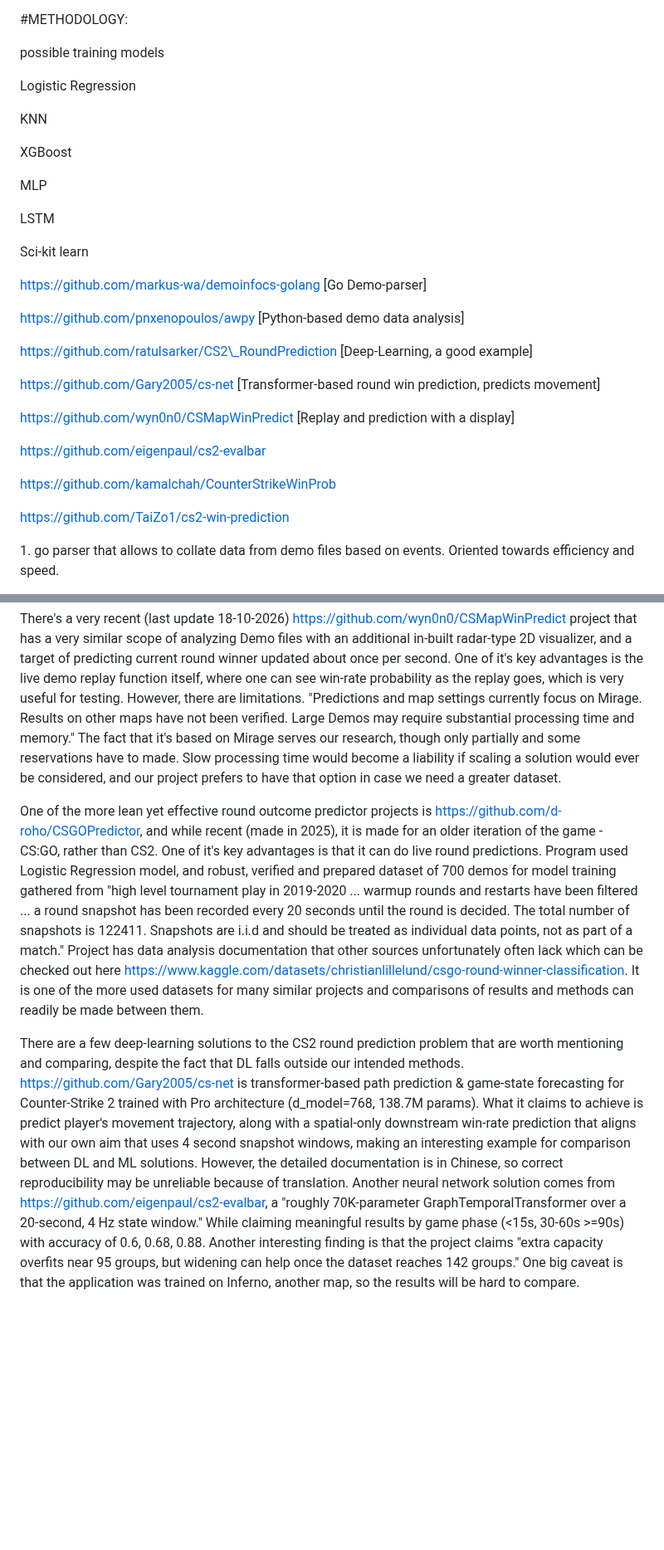
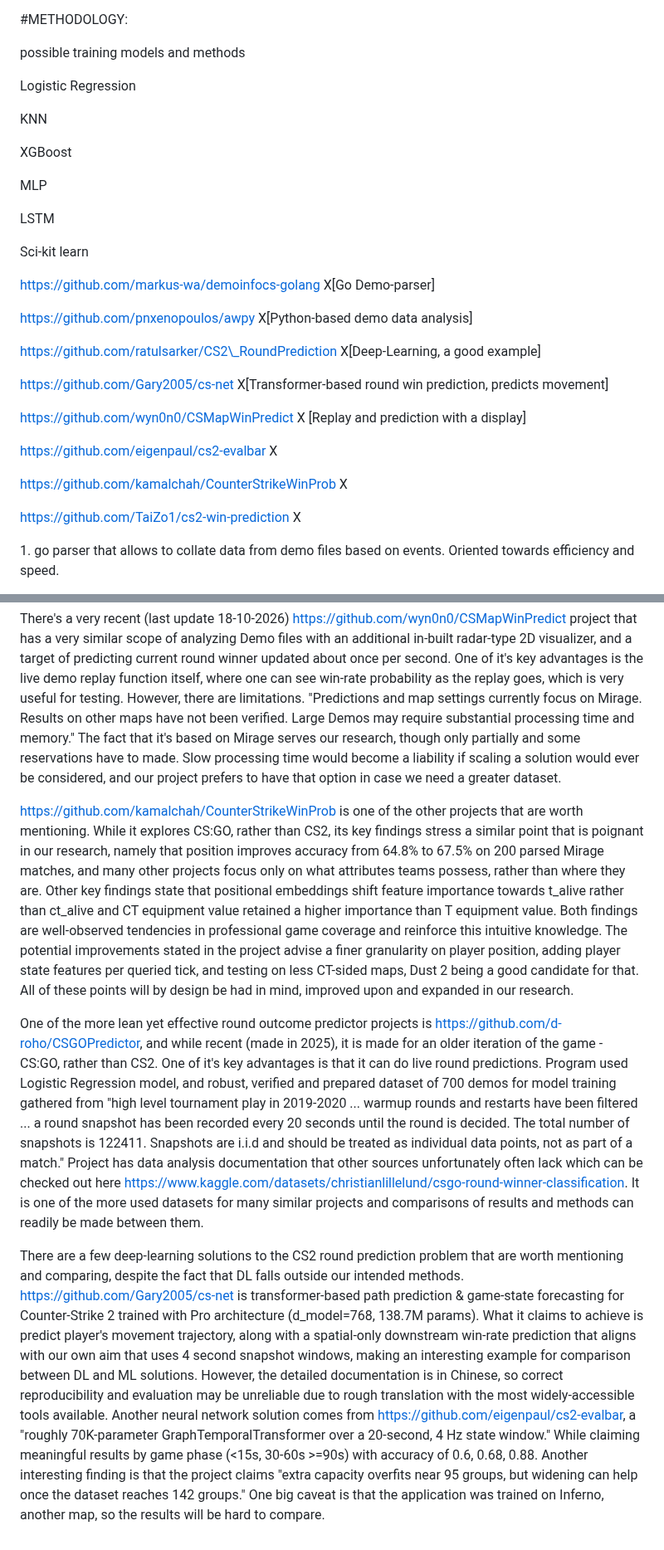
Before and after one commit to 00riddle00/cs2-rop, a Markdown page: DESCRIPTION_PARAMETERS.md, 2 parts joined by grey strips. Shown at 83% size. Rendered like a GitHub page; blank space fills up the shorter version.

Commit message:
Added another review. 95 percent complete, TB.

```diff
--- a/DESCRIPTION_PARAMETERS.md
+++ b/DESCRIPTION_PARAMETERS.md
@@ -65,9 +65,7 @@ In general, many of the decisions were also driven by the fact that our approach
 
 \#METHODOLOGY:
 
-
-
-possible training models
+possible training models and methods
 
 Logistic Regression
 
@@ -82,21 +80,21 @@ LSTM
 Sci-kit learn
 
 
-https://github.com/markus-wa/demoinfocs-golang \[Go Demo-parser]
+https://github.com/markus-wa/demoinfocs-golang X\[Go Demo-parser]
 
-https://github.com/pnxenopoulos/awpy \[Python-based demo data analysis]
+https://github.com/pnxenopoulos/awpy X\[Python-based demo data analysis]
 
-https://github.com/ratulsarker/CS2\_RoundPrediction \[Deep-Learning, a good example]
+https://github.com/ratulsarker/CS2\_RoundPrediction X\[Deep-Learning, a good example]
 
-https://github.com/Gary2005/cs-net \[Transformer-based round win prediction, predicts movement]
+https://github.com/Gary2005/cs-net X\[Transformer-based round win prediction, predicts movement]
 
-https://github.com/wyn0n0/CSMapWinPredict \[Replay and prediction with a display]
+https://github.com/wyn0n0/CSMapWinPredict X \[Replay and prediction with a display]
 
-https://github.com/eigenpaul/cs2-evalbar
+https://github.com/eigenpaul/cs2-evalbar X
 
-https://github.com/kamalchah/CounterStrikeWinProb
+https://github.com/kamalchah/CounterStrikeWinProb X
 
-https://github.com/TaiZo1/cs2-win-prediction
+https://github.com/TaiZo1/cs2-win-prediction X
 
 
 
@@ -128,6 +126,8 @@ One of them is https://github.com/ratulsarker/CS2_RoundPrediction which "Predict
 
 There's a very recent (last update 18-10-2026) https://github.com/wyn0n0/CSMapWinPredict project that has a very similar scope of analyzing Demo files with an additional in-built radar-type 2D visualizer, and a target of predicting current round winner updated about once per second. One of it's key advantages is the live demo replay function itself, where one can see win-rate probability as the replay goes, which is very useful for testing. However, there are limitations. "Predictions and map settings currently focus on Mirage. Results on other maps have not been verified. Large Demos may require substantial processing time and memory." The fact that it's based on Mirage serves our research, though only partially and some reservations have to made. Slow processing time would become a liability if scaling a solution would ever be considered, and our project prefers to have that option in case we need a greater dataset.
 
+https://github.com/kamalchah/CounterStrikeWinProb is one of the other projects that are worth mentioning. While it explores CS:GO, rather than CS2, its key findings stress a similar point that is poignant in our research, namely that position improves accuracy from 64.8% to 67.5% on 200 parsed Mirage matches, and many other projects focus only on what attributes teams possess, rather than where they are. Other key findings state that positional embeddings shift feature importance towards t_alive rather than ct_alive and CT equipment value retained a higher importance than T equipment value. Both findings are well-observed tendencies in professional game coverage and reinforce this intuitive knowledge. The potential improvements stated in the project advise a finer granularity on player position, adding player state features per queried tick, and testing on less CT-sided maps, Dust 2 being a good candidate for that. All of these points will by design be had in mind, improved upon and expanded in our research.
+
 One of the more lean yet effective round outcome predictor projects is https://github.com/d-roho/CSGOPredictor, and while recent (made in 2025), it is made for an older iteration of the game - CS:GO, rather than CS2. One of it's key advantages is that it can do live round predictions. Program used Logistic Regression model, and robust, verified and prepared dataset of 700 demos for model training gathered from "high level tournament play in 2019-2020 ... warmup rounds and restarts have been filtered ... a round snapshot has been recorded every 20 seconds until the round is decided. The total number of snapshots is 122411. Snapshots are i.i.d and should be treated as individual data points, not as part of a match." Project has data analysis documentation that other sources unfortunately often lack which can be checked out here https://www.kaggle.com/datasets/christianlillelund/csgo-round-winner-classification. It is one of the more used datasets for many similar projects and comparisons of results and methods can readily be made between them.
 
-There are a few deep-learning solutions to the CS2 round prediction problem that are worth mentioning and comparing, despite the fact that DL falls outside our intended methods. https://github.com/Gary2005/cs-net is transformer-based path prediction & game-state forecasting for Counter-Strike 2 trained with Pro architecture (d_model=768, 138.7M params). What it claims to achieve is predict player's movement trajectory, along with a spatial-only downstream win-rate prediction that aligns with our own aim that uses 4 second snapshot windows, making an interesting example for comparison between DL and ML solutions. However, the detailed documentation is in Chinese, so correct reproducibility may be unreliable because of translation. Another neural network solution comes from https://github.com/eigenpaul/cs2-evalbar, a "roughly 70K-parameter GraphTemporalTransformer over a 20-second, 4 Hz state window." While claiming meaningful results by game phase (<15s, 30-60s >=90s) with accuracy of 0.6, 0.68, 0.88. Another interesting finding is that the project claims "extra capacity overfits near 95 groups, but widening can help once the dataset reaches 142 groups." One big caveat is that the application was trained on Inferno, another map, so the results will be hard to compare.
+There are a few deep-learning solutions to the CS2 round prediction problem that are worth mentioning and comparing, despite the fact that DL falls outside our intended methods. https://github.com/Gary2005/cs-net is transformer-based path prediction & game-state forecasting for Counter-Strike 2 trained with Pro architecture (d_model=768, 138.7M params). What it claims to achieve is predict player's movement trajectory, along with a spatial-only downstream win-rate prediction that aligns with our own aim that uses 4 second snapshot windows, making an interesting example for comparison between DL and ML solutions. However, the detailed documentation is in Chinese, so correct reproducibility and evaluation may be unreliable due to rough translation with the most widely-accessible tools available. Another neural network solution comes from https://github.com/eigenpaul/cs2-evalbar, a "roughly 70K-parameter GraphTemporalTransformer over a 20-second, 4 Hz state window." While claiming meaningful results by game phase (<15s, 30-60s >=90s) with accuracy of 0.6, 0.68, 0.88. Another interesting finding is that the project claims "extra capacity overfits near 95 groups, but widening can help once the dataset reaches 142 groups." One big caveat is that the application was trained on Inferno, another map, so the results will be hard to compare.
```
